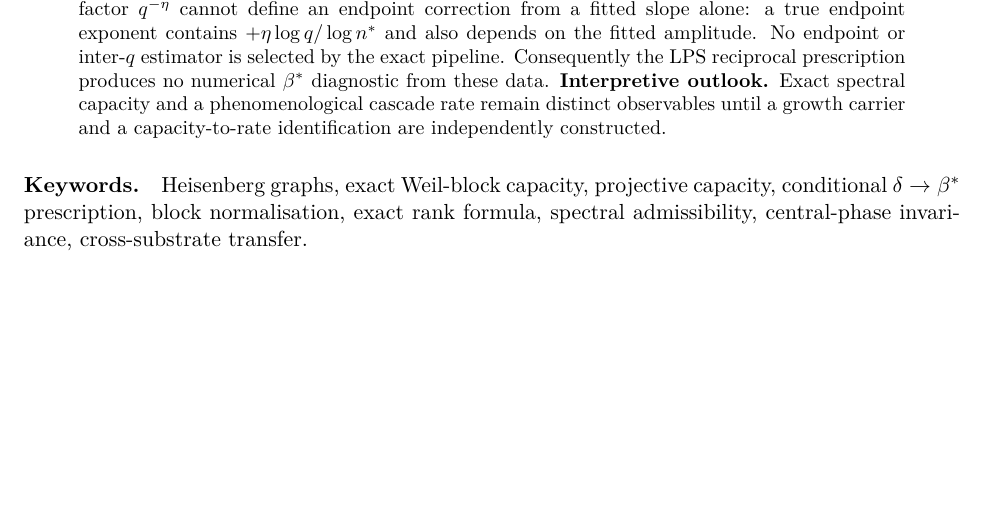
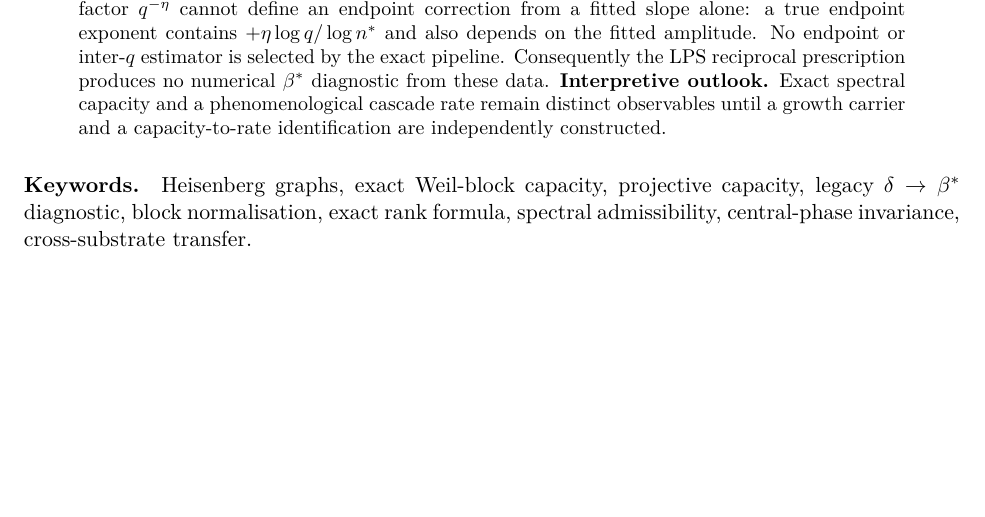
Before and after one commit to Cosmochrony/spectral-o14, a LaTeX paper (tex/SpectralO14.tex): part of page 1 of 9, cut so that both start at the same text. Compiled offline with pdfLaTeX.

Commit message:
Complete alpha-1 PDF preparation and qualify the remaining imported window claim

```diff
--- a/tex/SpectralO14.tex
+++ b/tex/SpectralO14.tex
@@ -61,8 +61,8 @@ Observable Heterogeneity, Normalisation, and the Transfer Boundary}
   \end{abstract}
 
   \paragraph{Keywords.}
-    Heisenberg graphs, exact Weil-block capacity, projective capacity, conditional
-    \(\delta \to \beta^*\) prescription, block normalisation, exact rank formula, spectral admissibility,
+    Heisenberg graphs, exact Weil-block capacity, projective capacity, legacy
+    \(\delta \to \beta^*\) diagnostic, block normalisation, exact rank formula, spectral admissibility,
     central-phase invariance, cross-substrate transfer.
 
     \clearpage
```
